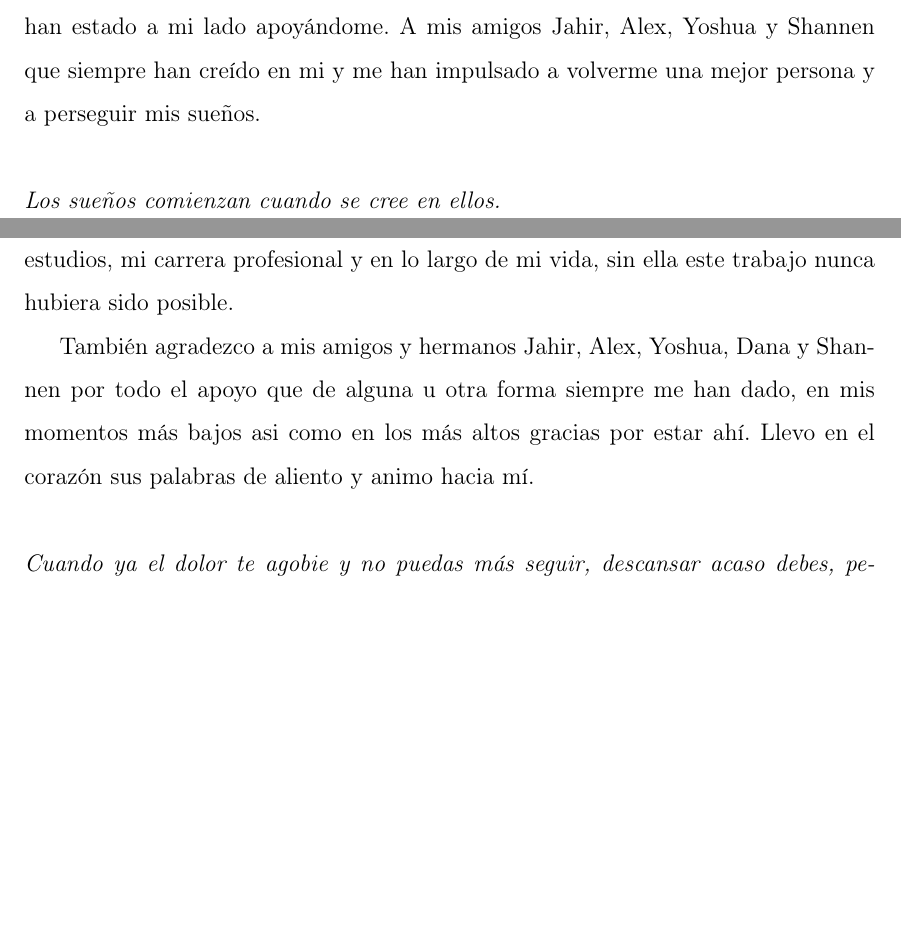
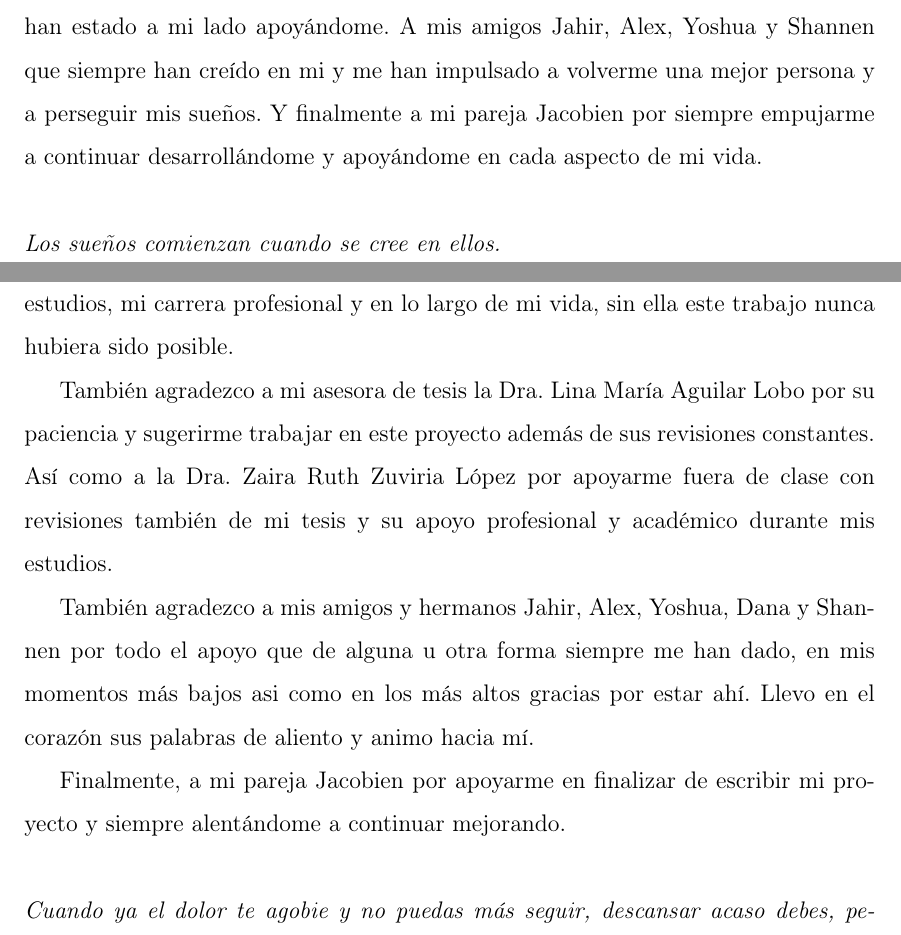
Before and after one commit to francofonseca/tesisLorawan, a LaTeX document (main.tex, which reads portada/agradecimientos.tex, portada/dedicatoria.tex): two parts of pages 3 and 5 of 72, joined at a grey line, cut so that both start at the same text, the shorter picture padded with empty space. Compiled offline with pdfLaTeX.

Commit message:
Dedicatoria

```diff
--- a/portada/agradecimientos.tex
+++ b/portada/agradecimientos.tex
@@ -4,9 +4,16 @@ Antes que nada, agradezco a mi madre Angelica por todo el apoyo que siempre me h
 el transcurso de mi vida militar, mi vida civil, durante mis estudios, mi carrera profesional y en
 lo largo de mi vida, sin ella este trabajo nunca hubiera sido posible.
 
+También agradezco a mi asesora de tesis la Dra. Lina María Aguilar Lobo por su paciencia y sugerirme trabajar
+en este proyecto además de sus revisiones constantes.
+Así como a la Dra. Zaira Ruth Zuviria López por apoyarme fuera de clase con revisiones también de mi tesis y
+su apoyo profesional y académico durante mis estudios.
+
 También agradezco a mis amigos y hermanos Jahir, Alex, Yoshua, Dana y Shannen por todo el apoyo que
 de alguna u otra forma siempre me han dado, en mis momentos más bajos asi como en los más altos
 gracias por estar ahí. Llevo en el corazón sus palabras de aliento y animo hacia mí.
+
+Finalmente, a mi pareja Jacobien por apoyarme en finalizar de escribir mi proyecto y siempre alentándome a continuar mejorando.
 \\
 \\
 \emph{Cuando ya el dolor te agobie y no puedas más seguir, descansar acaso debes, pero nunca desistir.}
--- a/portada/dedicatoria.tex
+++ b/portada/dedicatoria.tex
@@ -4,7 +4,8 @@ Dedico este trabajo a mi madre Angelica, por ser el pilar más importante en mi
 demostrarme siempre su cariño y apoyo incondicional sin importar nuestras diferencias de opiniones.
 A mis hermanas Dana y Angelica, que siempre han estado a mi lado apoyándome. A mis amigos Jahir,
 Alex, Yoshua y Shannen que siempre han creído en mi y me han impulsado a volverme una mejor persona
-y a perseguir mis sueños.
+y a perseguir mis sueños. Y finalmente a mi pareja Jacobien por siempre empujarme a continuar desarrollándome
+y apoyándome en cada aspecto de mi vida.
 \\
 \\
 \emph{Los sueños comienzan cuando se cree en ellos.}
```
Also changed, not shown: main.pdf.
